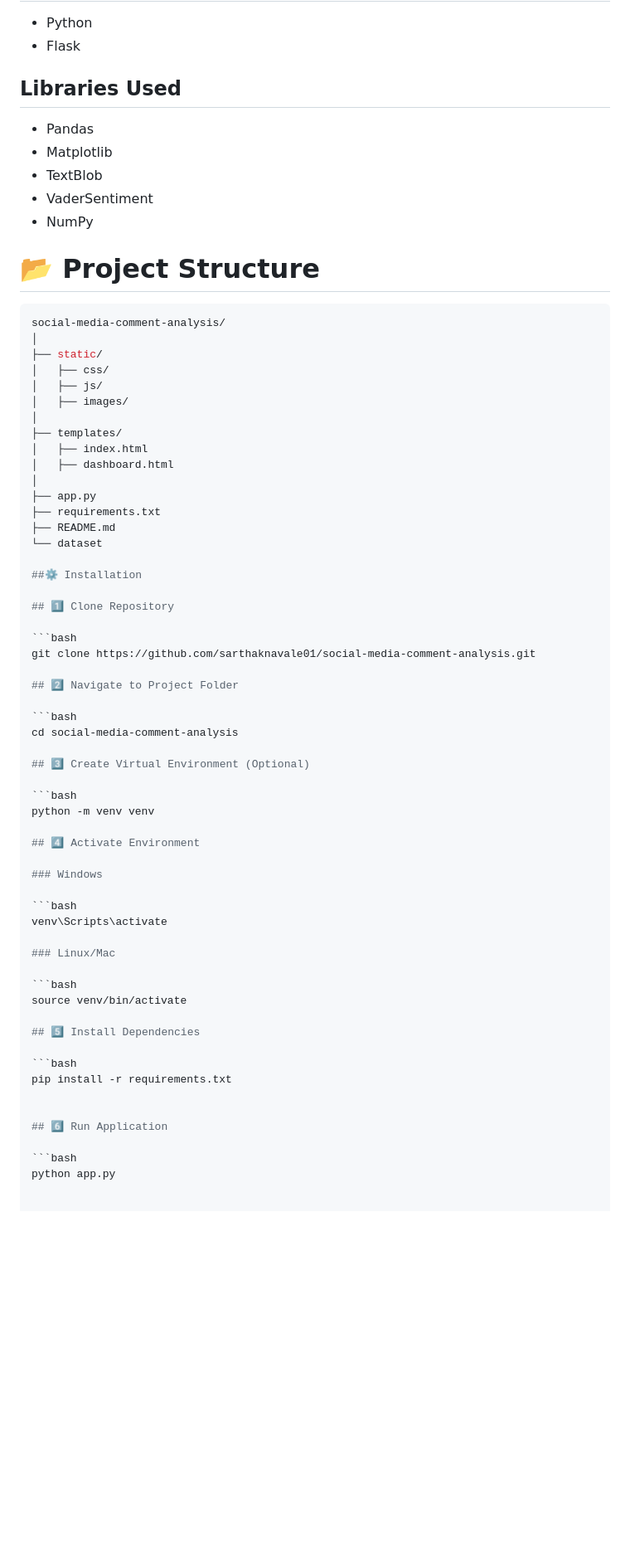
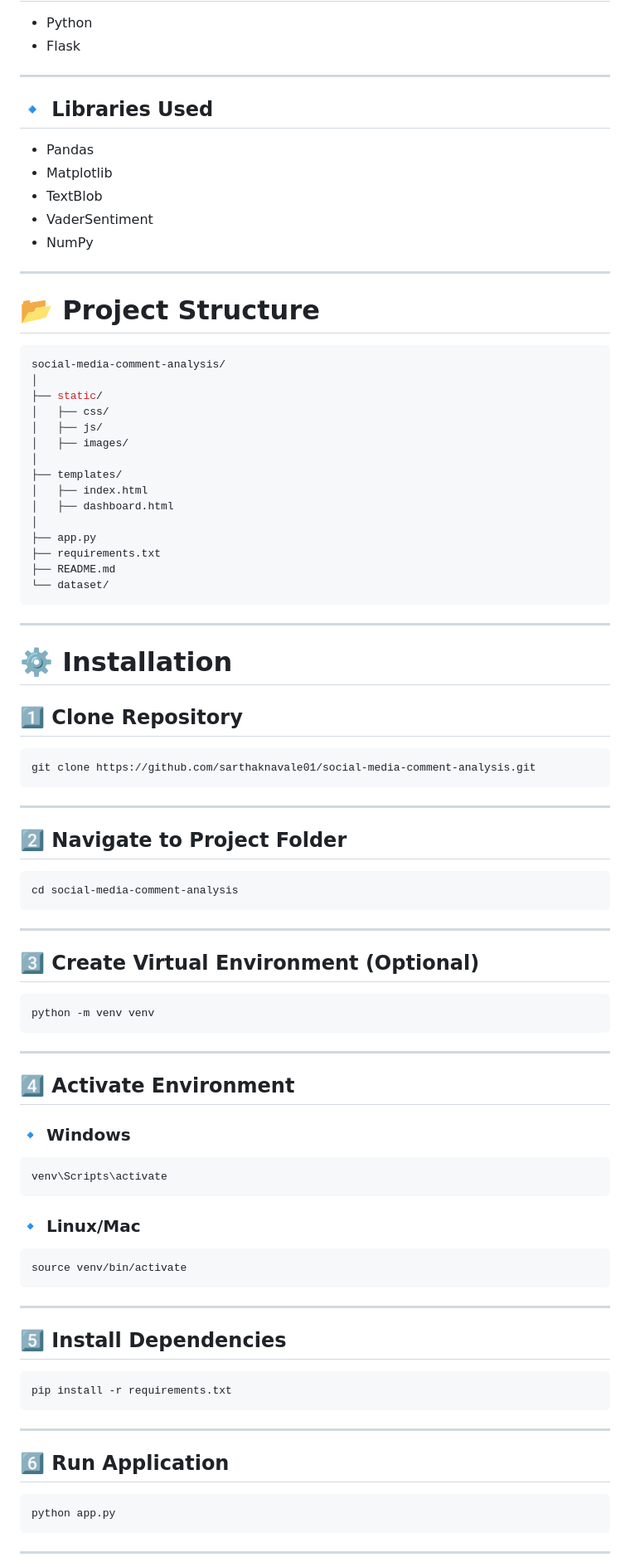
Before and after one commit to sarthaknavale01/social-media-comment-analysis, a Markdown page: README.md, the part around one of its changes. Shown at 83% size. Drawn GitHub-style; blank space fills up the shorter version.

````diff
--- a/README.md
+++ b/README.md
@@ -62,7 +74,9 @@ It also provides graphical visualization using Pie Charts and Bar Charts.
 - Python
 - Flask
 
-## Libraries Used
+---
+
+## 🔹 **Libraries Used**
 
 - Pandas
 - Matplotlib
@@ -70,8 +84,9 @@ It also provides graphical visualization using Pie Charts and Bar Charts.
 - VaderSentiment
 - NumPy
 
+---
 
-# 📂 Project Structure
+# 📂 **Project Structure**
 
 ```bash
 social-media-comment-analysis/
@@ -88,46 +103,66 @@ social-media-comment-analysis/
 ├── app.py
 ├── requirements.txt
 ├── README.md
-└── dataset
+└── dataset/
+```
 
-##⚙️ Installation
+---
 
-## 1️⃣ Clone Repository
+# ⚙️ **Installation**
+
+## 1️⃣ **Clone Repository**
 
 ```bash
 git clone https://github.com/sarthaknavale01/social-media-comment-analysis.git
+```
 
-## 2️⃣ Navigate to Project Folder
+---
+
+## 2️⃣ **Navigate to Project Folder**
 
 ```bash
 cd social-media-comment-analysis
+```
 
-## 3️⃣ Create Virtual Environment (Optional)
+---
+
+## 3️⃣ **Create Virtual Environment (Optional)**
 
 ```bash
 python -m venv venv
+```
 
-## 4️⃣ Activate Environment
+---
 
-### Windows
+## 4️⃣ **Activate Environment**
+
+### 🔹 Windows
 
 ```bash
 venv\Scripts\activate
+```
 
-### Linux/Mac
+### 🔹 Linux/Mac
 
 ```bash
 source venv/bin/activate
+```
 
-## 5️⃣ Install Dependencies
+---
+
+## 5️⃣ **Install Dependencies**
 
 ```bash
 pip install -r requirements.txt
+```
 
+---
 
-## 6️⃣ Run Application
+## 6️⃣ **Run Application**
 
 ```bash
 python app.py
+```
 
+---
 
````
Also changed, not shown: other parts of README.md (+66 -22 lines).
